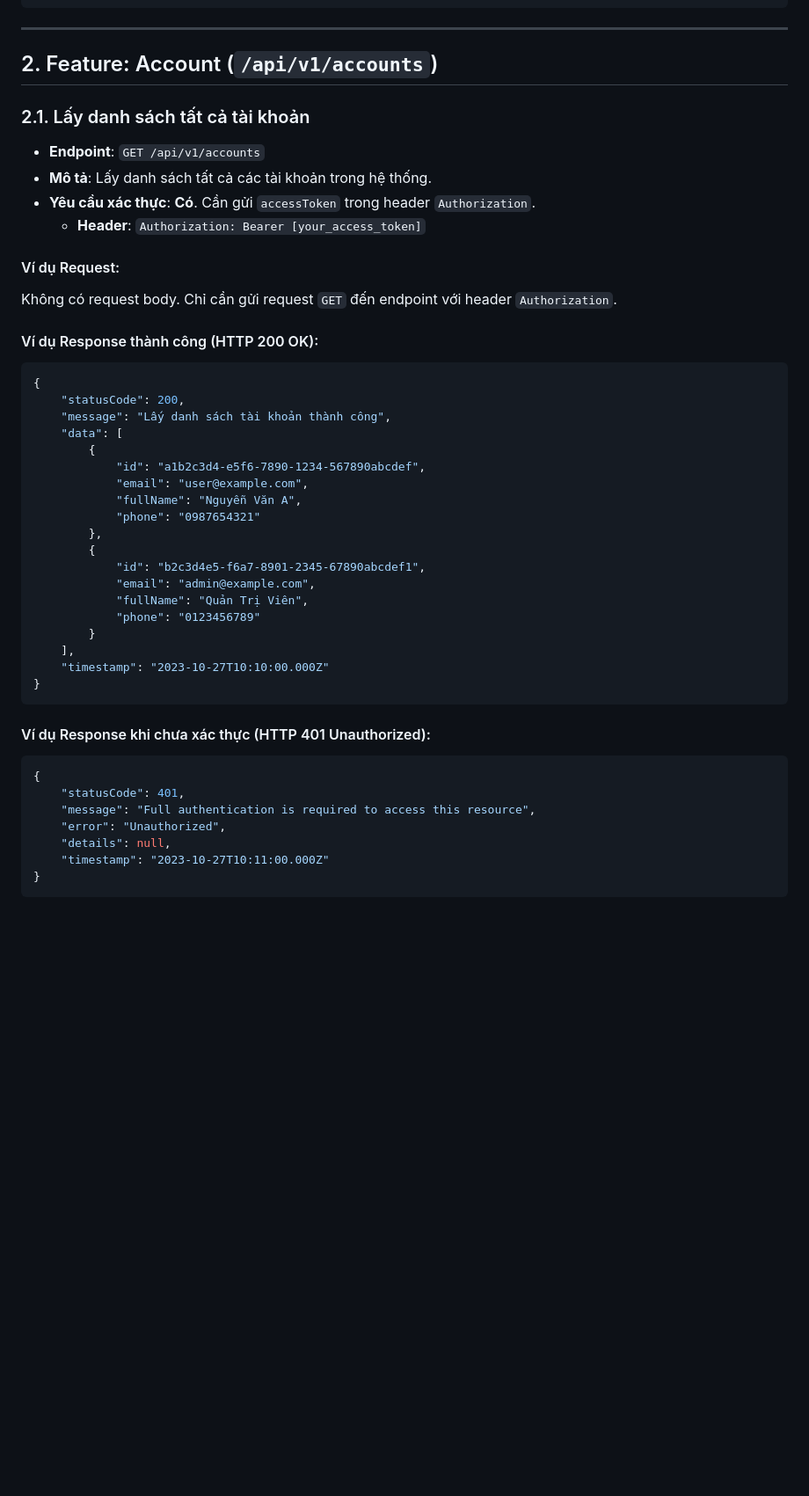
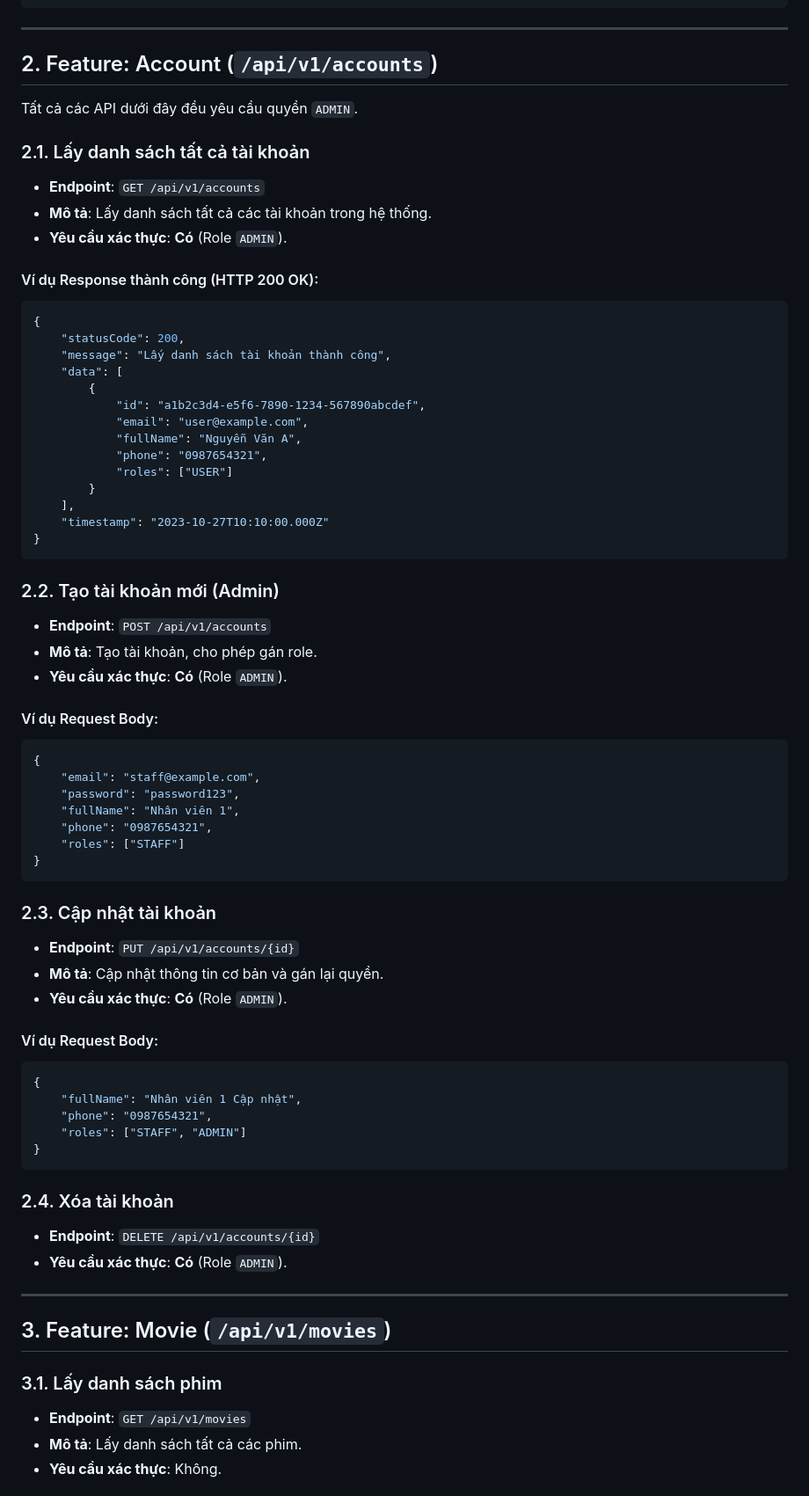
Before and after one commit to khanh071006/Movie-Ticket-Booking-System-, a Markdown page: docs/PROJECT-ENTRYPOINT.md, the part around one of its changes. Shown at 88% size. Rendered like a GitHub page; blank space fills up the shorter version.

````diff
--- a/docs/PROJECT-ENTRYPOINT.md
+++ b/docs/PROJECT-ENTRYPOINT.md
@@ -111,16 +111,13 @@ Tài liệu này cung cấp danh sách các điểm cuối (entrypoint) API và
 
 ## 2. Feature: Account (`/api/v1/accounts`)
 
+Tất cả các API dưới đây đều yêu cầu quyền `ADMIN`.
+
 ### 2.1. Lấy danh sách tất cả tài khoản
 
 -   **Endpoint**: `GET /api/v1/accounts`
 -   **Mô tả**: Lấy danh sách tất cả các tài khoản trong hệ thống.
--   **Yêu cầu xác thực**: **Có**. Cần gửi `accessToken` trong header `Authorization`.
-    -   **Header**: `Authorization: Bearer [your_access_token]`
-
-#### Ví dụ Request:
-
-Không có request body. Chỉ cần gửi request `GET` đến endpoint với header `Authorization`.
+-   **Yêu cầu xác thực**: **Có** (Role `ADMIN`).
 
 #### Ví dụ Response thành công (HTTP 200 OK):
 
@@ -133,27 +130,60 @@ Không có request body. Chỉ cần gửi request `GET` đến endpoint với h
             "id": "a1b2c3d4-e5f6-7890-1234-567890abcdef",
             "email": "user@example.com",
             "fullName": "Nguyễn Văn A",
-            "phone": "0987654321"
-        },
-        {
-            "id": "b2c3d4e5-f6a7-8901-2345-67890abcdef1",
-            "email": "admin@example.com",
-            "fullName": "Quản Trị Viên",
-            "phone": "0123456789"
+            "phone": "0987654321",
+            "roles": ["USER"]
         }
     ],
     "timestamp": "2023-10-27T10:10:00.000Z"
 }
 ```
 
-#### Ví dụ Response khi chưa xác thực (HTTP 401 Unauthorized):
+### 2.2. Tạo tài khoản mới (Admin)
+
+-   **Endpoint**: `POST /api/v1/accounts`
+-   **Mô tả**: Tạo tài khoản, cho phép gán role.
+-   **Yêu cầu xác thực**: **Có** (Role `ADMIN`).
+
+#### Ví dụ Request Body:
 
 ```json
 {
-    "statusCode": 401,
-    "message": "Full authentication is required to access this resource",
-    "error": "Unauthorized",
-    "details": null,
-    "timestamp": "2023-10-27T10:11:00.000Z"
+    "email": "staff@example.com",
+    "password": "password123",
+    "fullName": "Nhân viên 1",
+    "phone": "0987654321",
+    "roles": ["STAFF"]
 }
 ```
+
+### 2.3. Cập nhật tài khoản
+
+-   **Endpoint**: `PUT /api/v1/accounts/{id}`
+-   **Mô tả**: Cập nhật thông tin cơ bản và gán lại quyền.
+-   **Yêu cầu xác thực**: **Có** (Role `ADMIN`).
+
+#### Ví dụ Request Body:
+
+```json
+{
+    "fullName": "Nhân viên 1 Cập nhật",
+    "phone": "0987654321",
+    "roles": ["STAFF", "ADMIN"]
+}
+```
+
+### 2.4. Xóa tài khoản
+
+-   **Endpoint**: `DELETE /api/v1/accounts/{id}`
+-   **Yêu cầu xác thực**: **Có** (Role `ADMIN`).
+
+---
+
+## 3. Feature: Movie (`/api/v1/movies`)
+
+### 3.1. Lấy danh sách phim
+
+-   **Endpoint**: `GET /api/v1/movies`
+-   **Mô tả**: Lấy danh sách tất cả các phim.
+-   **Yêu cầu xác thực**: Không.
+
````
Also changed, not shown: other parts of docs/PROJECT-ENTRYPOINT.md (+59 -0 lines), docs/PROJECT-STATUS.md (+44 -15 lines).
